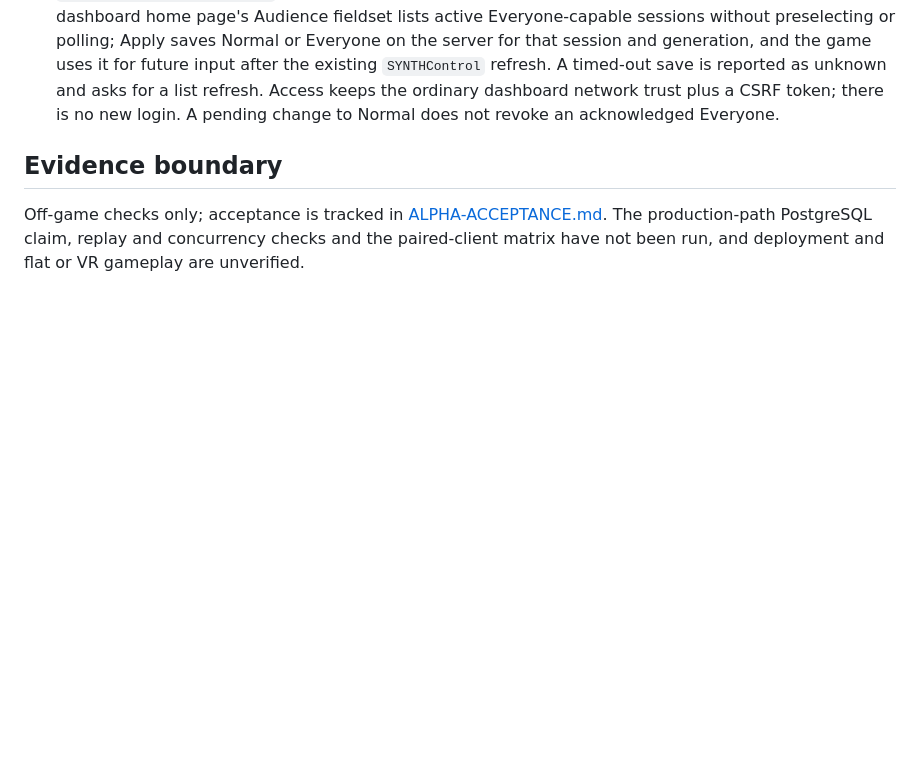
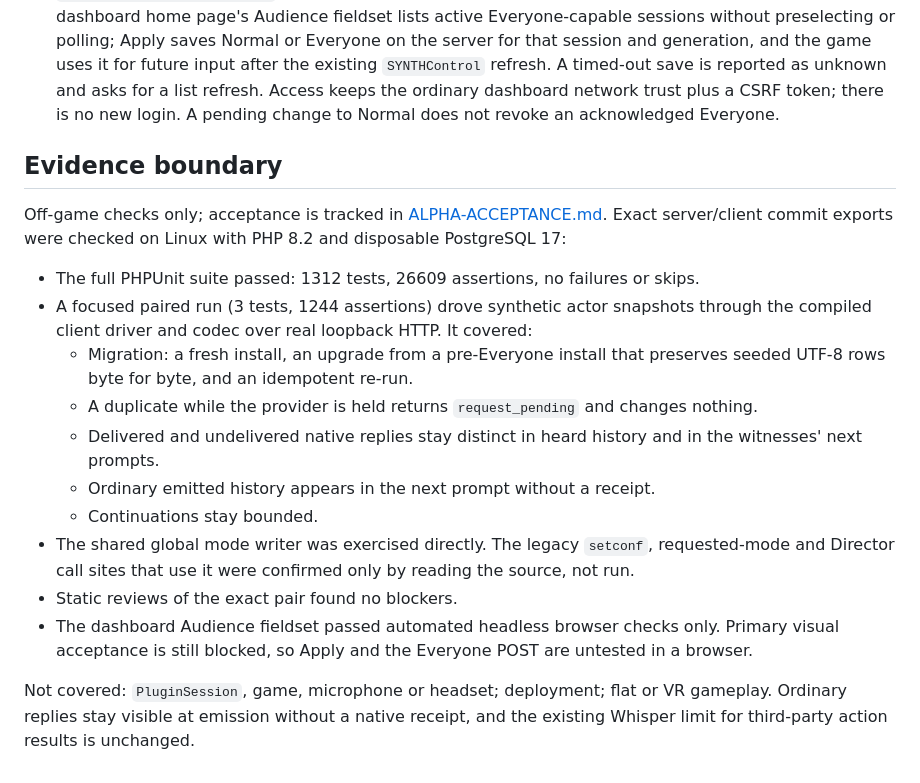
Before and after one commit to Dwemer-Dynamics/SynthServer, a Markdown page: docs/EVERYONE-AUDIENCE.md, the part around the change. Drawn GitHub-style; blank space fills up the shorter version.

Commit message:
Record Everyone audience validation

```diff
--- a/docs/EVERYONE-AUDIENCE.md
+++ b/docs/EVERYONE-AUDIENCE.md
@@ -66,5 +66,23 @@ The wire contract (`dialogue.everyone`, status `control_audience`, control `sett
 ## Evidence boundary
 
 Off-game checks only; acceptance is tracked in [ALPHA-ACCEPTANCE.md](ALPHA-ACCEPTANCE.md#everyone-audience).
-The production-path PostgreSQL claim, replay and concurrency checks and the paired-client matrix have not
-been run, and deployment and flat or VR gameplay are unverified.
+Exact server/client commit exports were checked on Linux with PHP 8.2 and disposable PostgreSQL 17:
+
+- The full PHPUnit suite passed: 1312 tests, 26609 assertions, no failures or skips.
+- A focused paired run (3 tests, 1244 assertions) drove synthetic actor snapshots through the compiled client
+  driver and codec over real loopback HTTP. It covered:
+  - Migration: a fresh install, an upgrade from a pre-Everyone install that preserves seeded UTF-8 rows byte for
+    byte, and an idempotent re-run.
+  - A duplicate while the provider is held returns `request_pending` and changes nothing.
+  - Delivered and undelivered native replies stay distinct in heard history and in the witnesses' next prompts.
+  - Ordinary emitted history appears in the next prompt without a receipt.
+  - Continuations stay bounded.
+- The shared global mode writer was exercised directly. The legacy `setconf`, requested-mode and Director
+  call sites that use it were confirmed only by reading the source, not run.
+- Static reviews of the exact pair found no blockers.
+- The dashboard Audience fieldset passed automated headless browser checks only. Primary visual acceptance is
+  still blocked, so Apply and the Everyone POST are untested in a browser.
+
+Not covered: `PluginSession`, game, microphone or headset; deployment; flat or VR gameplay. Ordinary replies
+stay visible at emission without a native receipt, and the existing Whisper limit for third-party action
+results is unchanged.
```
Also changed, not shown: docs/ALPHA-ACCEPTANCE.md (+19 -13 lines), docs/HANDOFF.md (+17 -2 lines).
